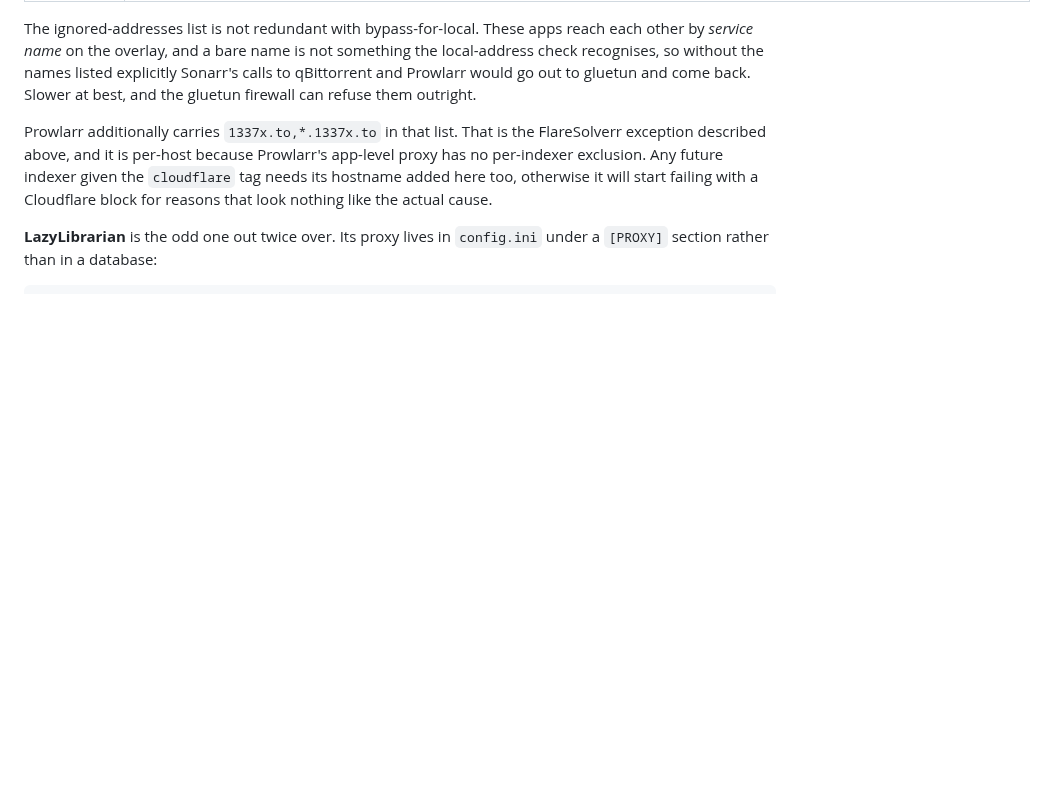
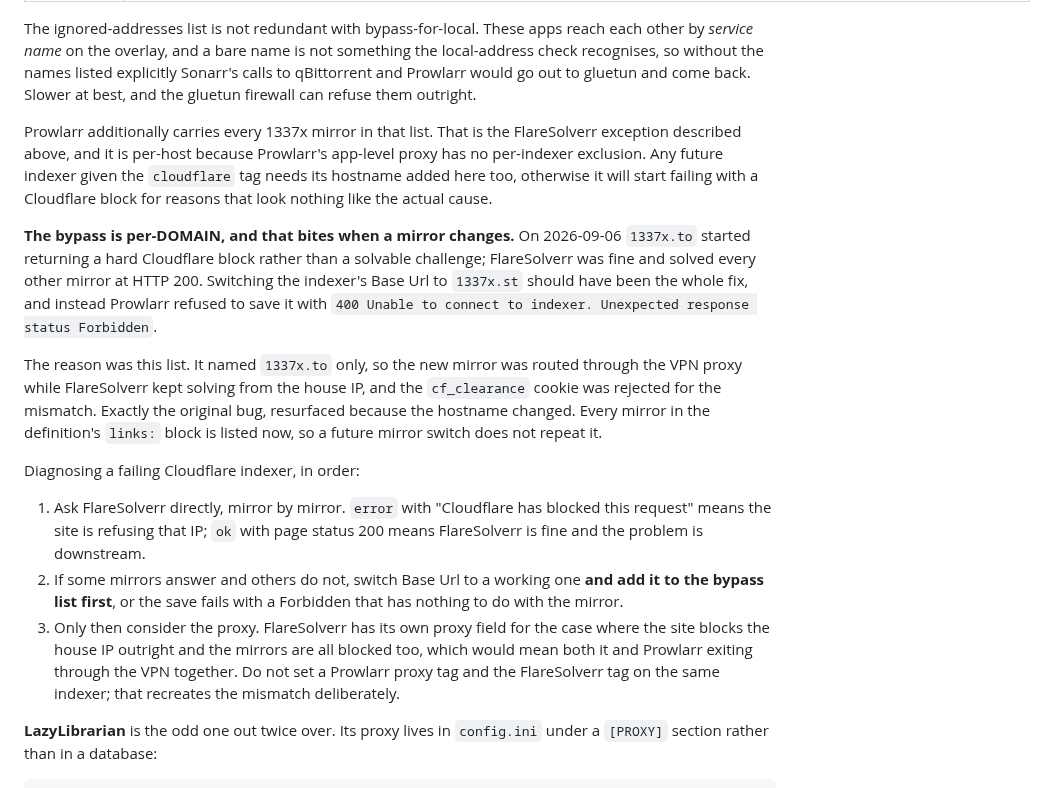
Before and after one commit to numbawon/C2MediaServerStack, a Markdown page: README.md, the part around the change. Rendered like a GitHub page; blank space fills up the shorter version.

Commit message:
Document the 1337x mirror switch and why the bypass list broke it
1337x.to began returning a hard Cloudflare block rather than a solvable
challenge, starting 2026-09-05 20:53 by FlareSolverr's log. FlareSolverr
itself was healthy throughout: it solved 1337x.to at 15:34 that afternoon,
solves an unrelated control site fine, and answers all four alternative
mirrors at HTTP 200. Only that one hostname is refusing.

Switching Base Url to 1337x.st should have been the entire fix. Prowlarr
refused to save it, with 400 "Unable to connect to indexer. Unexpected
response status Forbidden", which reads like the mirror being unreachable
and is not.

The cause was the proxy bypass list added when Prowlarr was first put
behind the VPN proxy. It named 1337x.to specifically, so the new mirror was
routed through the VPN while FlareSolverr kept solving from the house IP,
and the cf_clearance cookie was rejected for the address mismatch. The same
bug as the original, resurfaced purely because the hostname changed, and
invisible because Prowlarr reports it as a connectivity failure against the
mirror.

Every mirror from the definition's links: block is in the bypass list now,
so the next mirror switch does not repeat this.

Verified end to end rather than on the connectivity test alone: all five
indexers valid, and a real search against 1337x returns 80 results with
seeder counts.

Also added the diagnostic order to the README, since the failure presents
identically whether the site is blocking the IP, the mirror is dead, or the
bypass list is stale, and the three have different fixes.

```diff
--- a/README.md
+++ b/README.md
@@ -621,12 +621,40 @@ listed explicitly Sonarr's calls to qBittorrent and Prowlarr would go out
 to gluetun and come back. Slower at best, and the gluetun firewall can
 refuse them outright.
 
-Prowlarr additionally carries `1337x.to,*.1337x.to` in that list. That is
-the FlareSolverr exception described above, and it is per-host because
-Prowlarr's app-level proxy has no per-indexer exclusion. Any future
-indexer given the `cloudflare` tag needs its hostname added here too,
-otherwise it will start failing with a Cloudflare block for reasons that
-look nothing like the actual cause.
+Prowlarr additionally carries every 1337x mirror in that list. That is the
+FlareSolverr exception described above, and it is per-host because
+Prowlarr's app-level proxy has no per-indexer exclusion. Any future indexer
+given the `cloudflare` tag needs its hostname added here too, otherwise it
+will start failing with a Cloudflare block for reasons that look nothing
+like the actual cause.
+
+**The bypass is per-DOMAIN, and that bites when a mirror changes.** On
+2026-09-06 `1337x.to` started returning a hard Cloudflare block rather than
+a solvable challenge; FlareSolverr was fine and solved every other mirror at
+HTTP 200. Switching the indexer's Base Url to `1337x.st` should have been
+the whole fix, and instead Prowlarr refused to save it with `400 Unable to
+connect to indexer. Unexpected response status Forbidden`.
+
+The reason was this list. It named `1337x.to` only, so the new mirror was
+routed through the VPN proxy while FlareSolverr kept solving from the house
+IP, and the `cf_clearance` cookie was rejected for the mismatch. Exactly the
+original bug, resurfaced because the hostname changed. Every mirror in the
+definition's `links:` block is listed now, so a future mirror switch does
+not repeat it.
+
+Diagnosing a failing Cloudflare indexer, in order:
+
+1. Ask FlareSolverr directly, mirror by mirror. `error` with "Cloudflare has
+   blocked this request" means the site is refusing that IP; `ok` with page
+   status 200 means FlareSolverr is fine and the problem is downstream.
+2. If some mirrors answer and others do not, switch Base Url to a working
+   one **and add it to the bypass list first**, or the save fails with a
+   Forbidden that has nothing to do with the mirror.
+3. Only then consider the proxy. FlareSolverr has its own proxy field for
+   the case where the site blocks the house IP outright and the mirrors are
+   all blocked too, which would mean both it and Prowlarr exiting through
+   the VPN together. Do not set a Prowlarr proxy tag and the FlareSolverr
+   tag on the same indexer; that recreates the mismatch deliberately.
 
 **LazyLibrarian** is the odd one out twice over. Its proxy lives in
 `config.ini` under a `[PROXY]` section rather than in a database:
```
